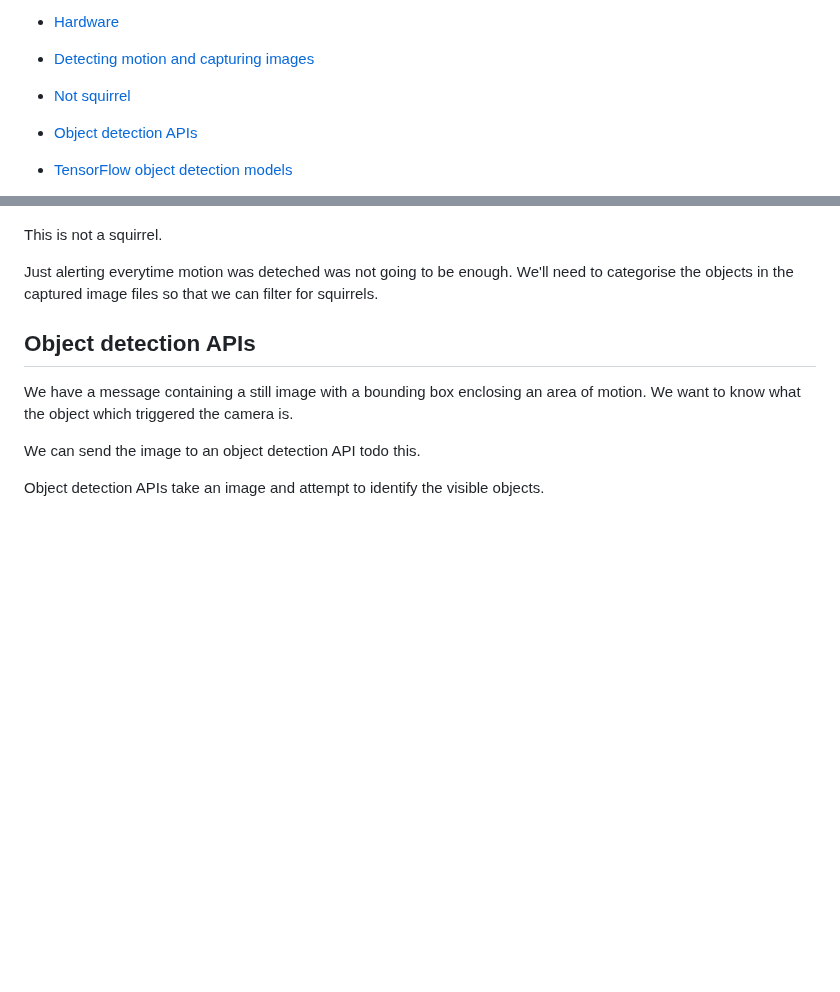
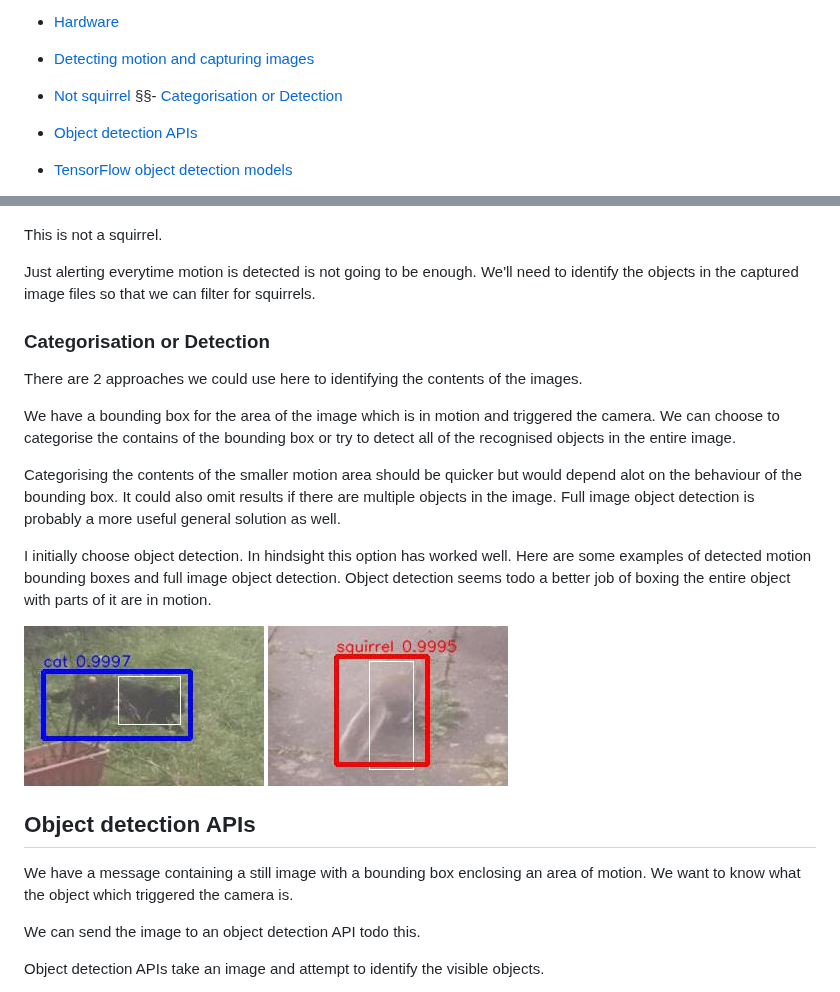
Before and after one commit to tonytw1/squirrel-detector, a Markdown page: README.md, 2 parts joined by grey strips. Rendered like a GitHub page; pictures changed too: images/motion1.jpg (added), images/motion2.jpg (added); blank space fills up the shorter version.

Commit message:
Discuss categorisation vs object detection choice.

```diff
--- a/README.md
+++ b/README.md
@@ -16,6 +16,7 @@ wildlife](models/squirrelnet_label_map.pbtxt) in webcam images.
 - [Hardware](#hardware)
 - [Detecting motion and capturing images](#detecting-motion-and-capturing-images)
 - [Not squirrel](https://github.com/tonytw1/squirrel-detector#not-squirrel)
+§§- [Categorisation or Detection](#categorisation-or-detection)
 - [Object detection APIs](#object-detection-apis)
 - [TensorFlow object detection models](#tensorflow-object-detection-models)
 - [Testing in Google Colab](#testing-in-google-colab)
@@ -101,8 +102,27 @@ It quickly became apparent that there were more than squirrels in the garden.
 
 This is not a squirrel.
 
-Just alerting everytime motion was deteched was not going to be enough.
-We'll need to categorise the objects in the captured image files so that we can filter for squirrels.
+Just alerting everytime motion is detected is not going to be enough.
+We'll need to identify the objects in the captured image files so that we can filter for squirrels.
+
+
+### Categorisation or Detection
+
+There are 2 approaches we could use here to identifying the contents of the images.
+
+We have a bounding box for the area of the image which is in motion and triggered the camera.
+We can choose to categorise the contains of the bounding box or try to detect all of the recognised objects in the entire image.
+
+Categorising the contents of the smaller motion area should be quicker but would depend alot on the behaviour of the bounding box.
+It could also omit results if there are multiple objects in the image. Full image object detection is probably a more useful general solution
+as well.
+
+I initially choose object detection. In hindsight this option has worked well.
+Here are some examples of detected motion bounding boxes and full image object detection. Object detection seems todo
+a better job of boxing the entire object with parts of it are in motion.
+
+![Motion bounding box compared to object detection result](images/motion1.jpg)
+![Motion bounding box compared to object detection result](images/motion2.jpg)
 
 
 ## Object detection APIs
```
